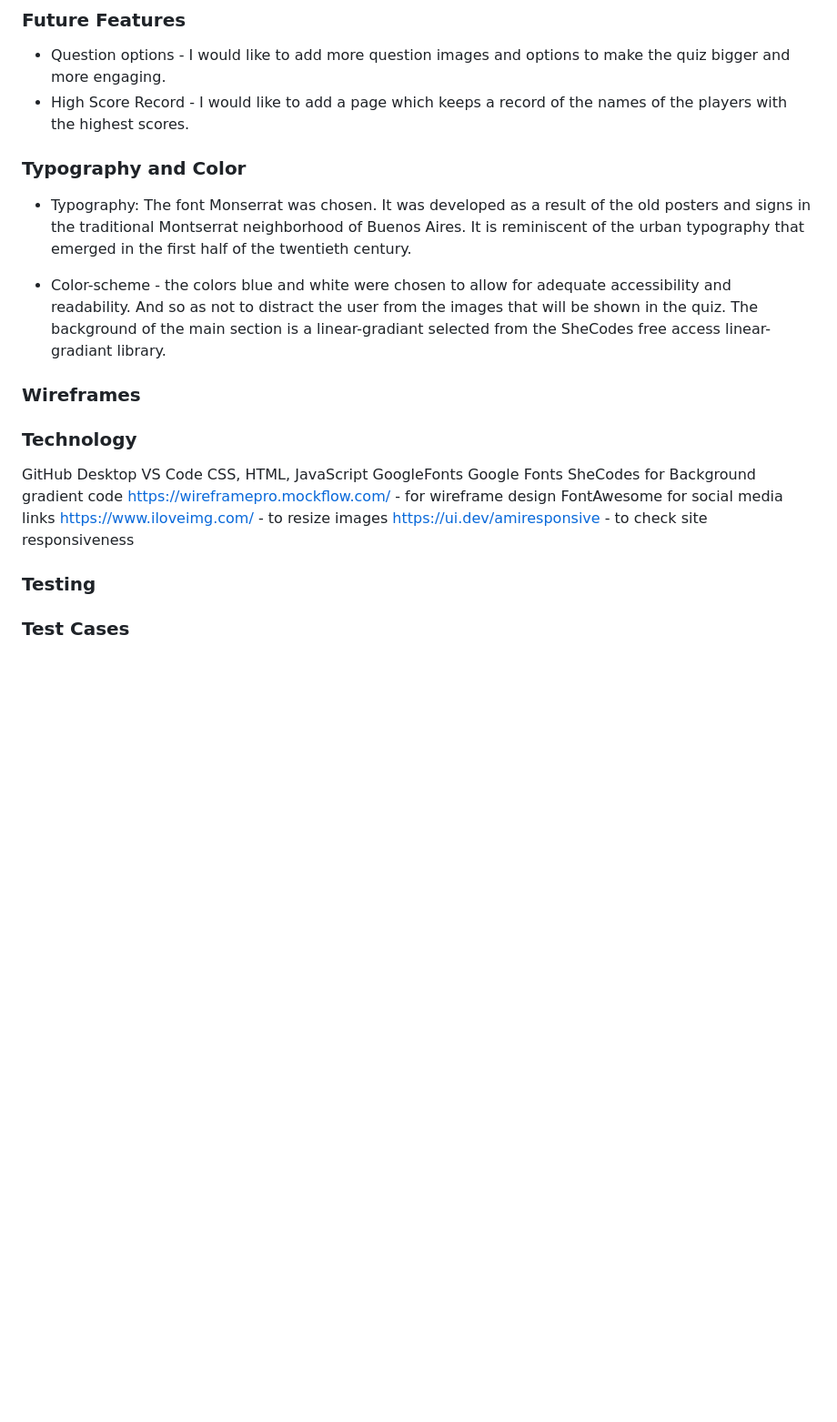
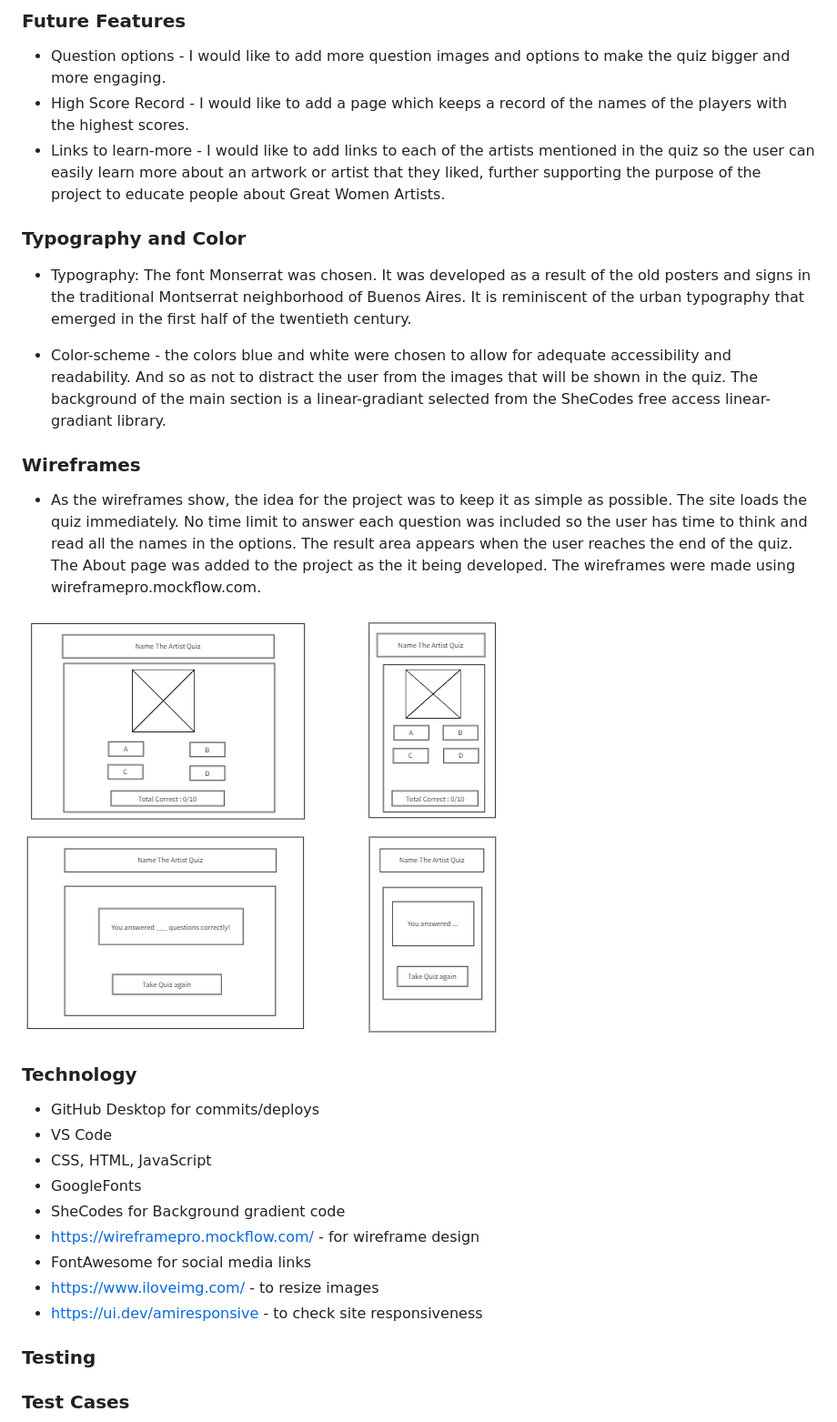
Before and after one commit to barty-s/art-quiz-app, a Markdown page: README.md, the part around the change printed below. Shown: that part at 91% size. Drawn GitHub-style; blank space fills up the shorter version.

Commit message:
Add content to Wireframes + deployments section in README

```diff
--- a/README.md
+++ b/README.md
@@ -48,6 +48,7 @@ If the incorrect answer is selected, the selected option will turn red. The scor
 
 - Question options - I would like to add more question images and options to make the quiz bigger and more engaging.
 - High Score Record - I would like to add a page which keeps a record of the names of the players with the highest scores.
+- Links to learn-more - I would like to add links to each of the artists mentioned in the quiz so the user can easily learn more about an artwork or artist that they liked, further supporting the purpose of the project to educate people about Great Women Artists.
 
 ### Typography and Color
 
@@ -57,18 +58,22 @@ If the incorrect answer is selected, the selected option will turn red. The scor
 
 ### Wireframes
 
+- As the wireframes show, the idea for the project was to keep it as simple as possible. The site loads the quiz immediately. No time limit to answer each question was included so the user has time to think and read all the names in the options. The result area appears when the user reaches the end of the quiz. The About page was added to the project as the it being developed. The wireframes were made using wireframepro.mockflow.com.
+
+<img src="readme/question-area-wireframes.png">
+<img src="readme/end-of-quiz-result-area.png">
+
 ### Technology
 
-GitHub Desktop
-VS Code
-CSS, HTML, JavaScript
-GoogleFonts
-Google Fonts
-SheCodes for Background gradient code
-https://wireframepro.mockflow.com/ - for wireframe design
-FontAwesome for social media links
-https://www.iloveimg.com/ - to resize images
-https://ui.dev/amiresponsive - to check site responsiveness
+- GitHub Desktop for commits/deploys
+- VS Code
+- CSS, HTML, JavaScript
+- GoogleFonts
+- SheCodes for Background gradient code
+- https://wireframepro.mockflow.com/ - for wireframe design
+- FontAwesome for social media links
+- https://www.iloveimg.com/ - to resize images
+- https://ui.dev/amiresponsive - to check site responsiveness
 
 ### Testing
 
```
Also changed, not shown: other parts of README.md (+36 -1 lines).
